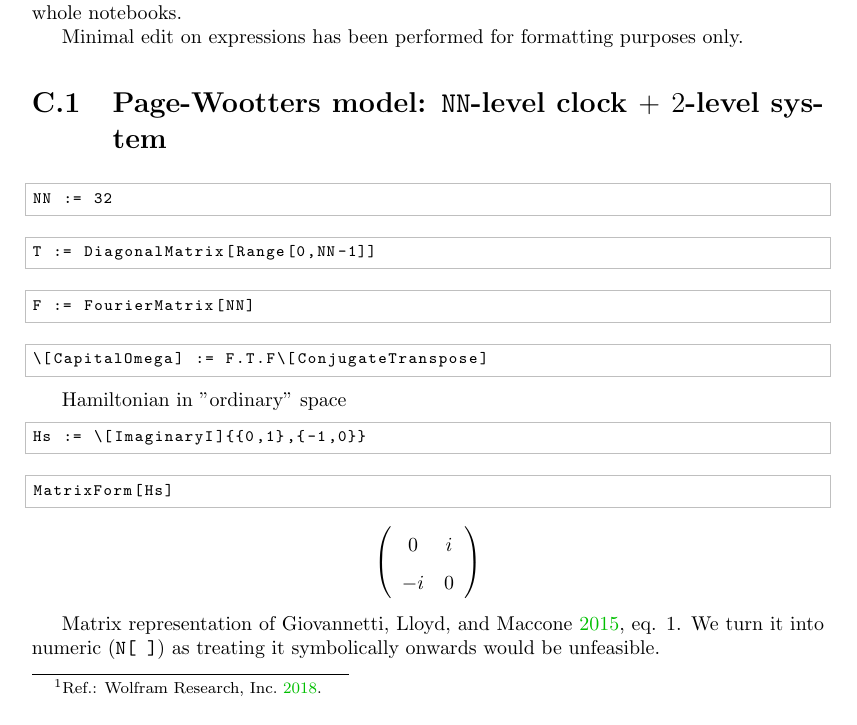
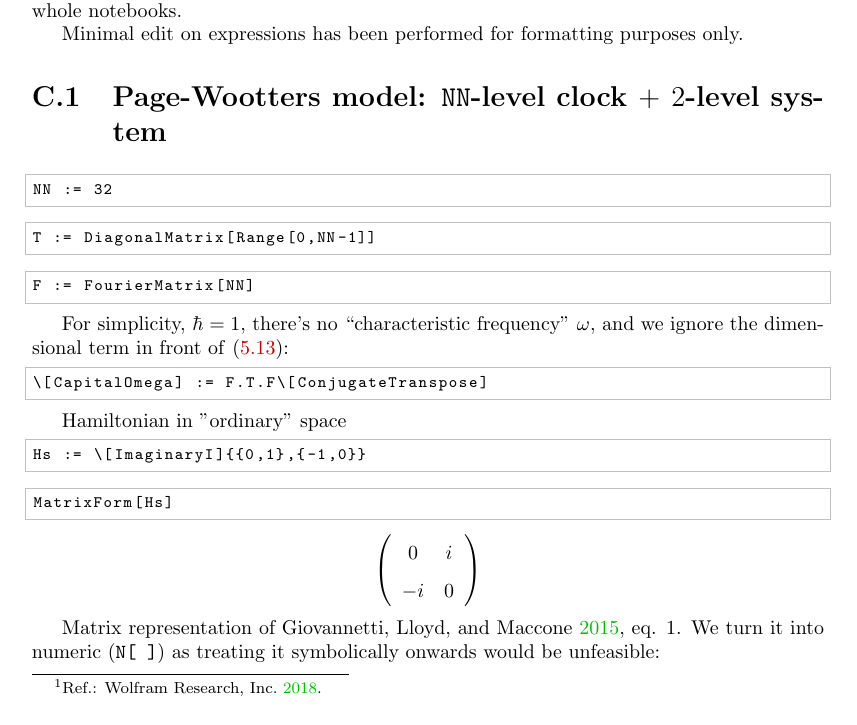
Before and after one commit to gderosa/timeq, a LaTeX thesis (tex/main.tex, which reads tex/appendix/nb/wolfram/n-level.tex): part of page 67 of 72, cut so that both start at the same text. Compiled offline with pdfLaTeX.

Commit message:
explain adimensional

```diff
--- a/tex/appendix/nb/wolfram/n-level.tex
+++ b/tex/appendix/nb/wolfram/n-level.tex
@@ -11,6 +11,9 @@ T := DiagonalMatrix[Range[0,NN-1]]
 \begin{lstlisting}
 F := FourierMatrix[NN]
 \end{lstlisting}
+
+For simplicity, $\hbar = 1$, there's no ``characteristic frequency'' $\omega$,
+and we ignore the dimensional term in front of \eqref{eq:SI_Fourier:T}:
 
 \begin{lstlisting}
 \[CapitalOmega] := F.T.F\[ConjugateTranspose]
@@ -33,7 +36,7 @@ MatrixForm[Hs]
 \]
 
 Matrix representation of \cite[eq. 1]{Lloyd:Time}.
-We turn it into numeric (\verb!N[ ]!) as treating  it symbolically onwards would be unfeasible.
+We turn it into numeric (\verb!N[ ]!) as treating  it symbolically onwards would be unfeasible:
 \begin{lstlisting}
 J := N[KroneckerProduct[\[CapitalOmega],IdentityMatrix[2]] + KroneckerProduct[IdentityMatrix[NN],Hs]]
 \end{lstlisting}
```
